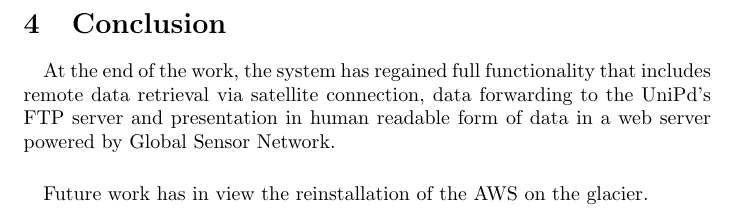
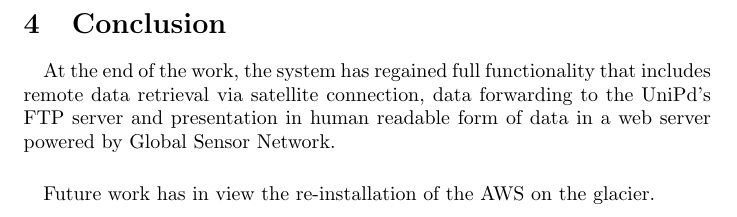
Before and after one commit to federicorossifr/LaMareThesis, a LaTeX thesis (lamarethesis.tex, which reads Conclusion/main.tex): part of page 18 of 25, cut so that both start at the same text. Compiled offline with pdfLaTeX.

Commit message:
Spell checks.

```diff
--- a/Conclusion/main.tex
+++ b/Conclusion/main.tex
@@ -3,4 +3,4 @@
 that includes remote data retrieval via satellite connection, data forwarding
 to the UniPd's FTP server and presentation in human readable form of data
 in a web server powered by Global Sensor Network.
-\paragraph{}Future work has in view the reinstallation of the AWS on the glacier.
+\paragraph{}Future work has in view the re-installation of the AWS on the glacier.
```
